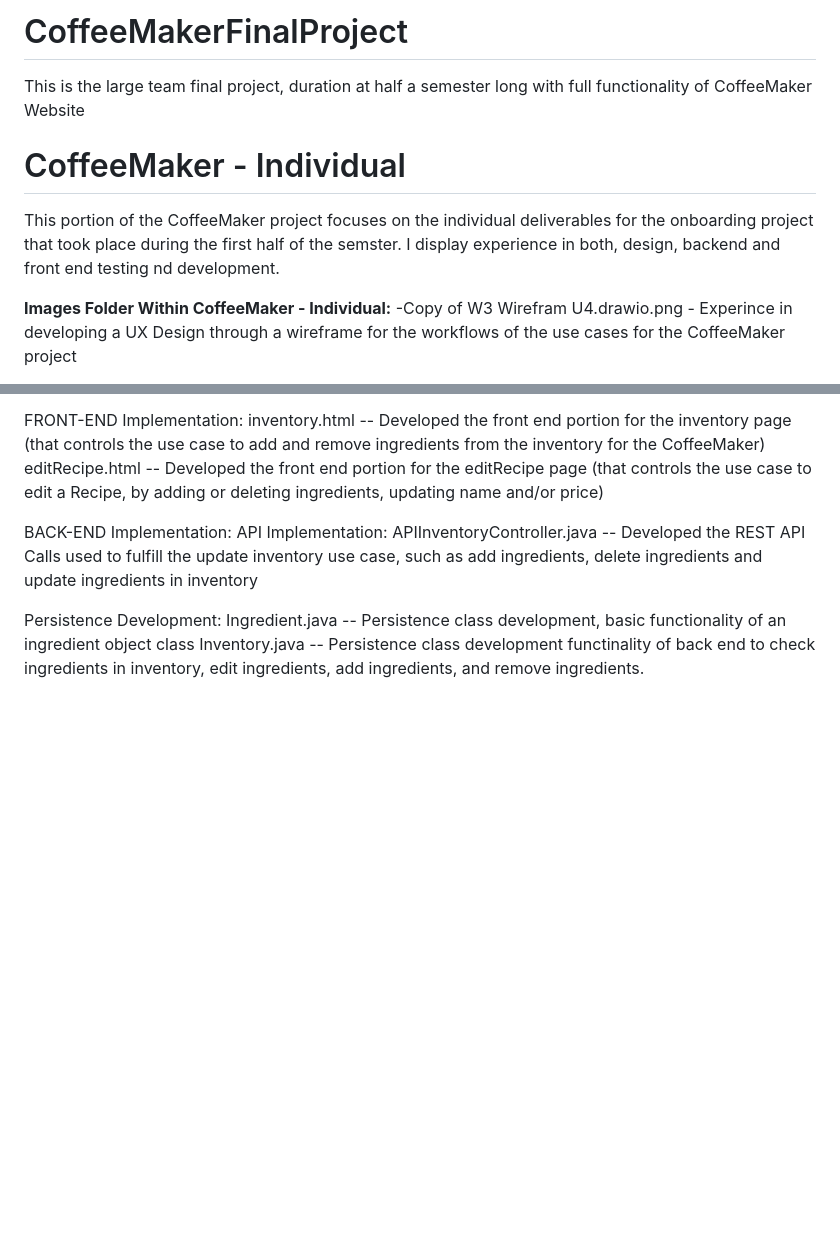
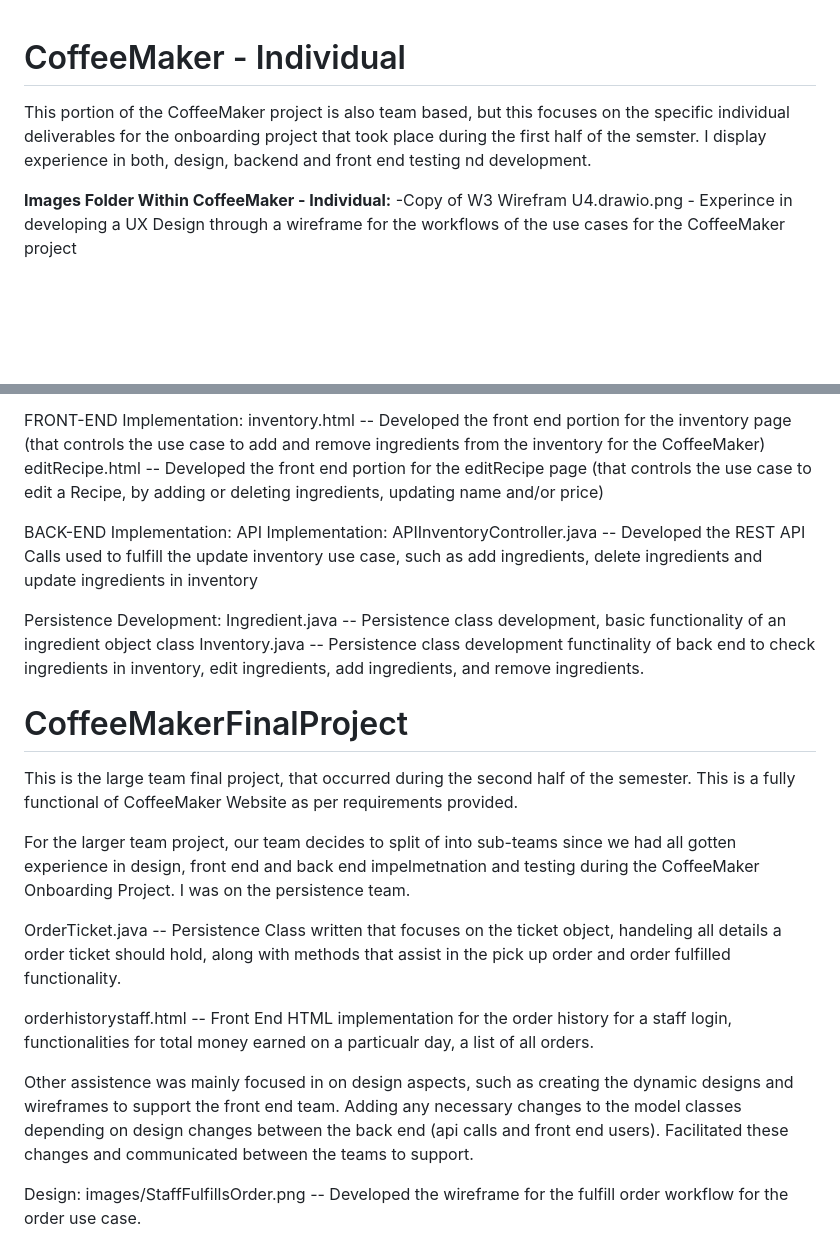
Before and after one commit to lalitha-edu/CSC-Academic-Projects, a Markdown page: README.md, 2 parts joined by grey strips. Rendered like a GitHub page; blank space fills up the shorter version.

```diff
--- a/README.md
+++ b/README.md
@@ -1,9 +1,5 @@
-# CoffeeMakerFinalProject
-This is the large team final project, duration at half a semester long with full functionality of CoffeeMaker Website
-
-
 # CoffeeMaker - Individual
-This portion of the CoffeeMaker project focuses on the individual deliverables for the onboarding project that took place during the first half of the semster. I display experience in both, design, backend and front end testing nd development.
+This portion of the CoffeeMaker project is also team based, but this focuses on the specific individual deliverables for the onboarding project that took place during the first half of the semster. I display experience in both, design, backend and front end testing nd development.
 
 **Images Folder Within CoffeeMaker - Individual:**
 -Copy of W3 Wirefram U4.drawio.png - Experince in developing a UX Design through a wireframe for the workflows of the use cases for the CoffeeMaker project
@@ -82,3 +78,18 @@ API Implementation:
 Persistence Development:
   Ingredient.java -- Persistence class development, basic functionality of an ingredient object class
   Inventory.java -- Persistence class development functinality of back end to check ingredients in inventory, edit ingredients, add ingredients, and remove ingredients.
+
+
+# CoffeeMakerFinalProject
+This is the large team final project, that occurred during the second half of the semester. This is a fully functional of CoffeeMaker Website as per requirements provided.
+
+For the larger team project, our team decides to split of into sub-teams since we had all gotten experience in design, front end and back end impelmetnation and testing during the CoffeeMaker Onboarding Project. I was on the persistence team.
+
+OrderTicket.java -- Persistence Class written that focuses on the ticket object, handeling all details a order ticket should hold, along with methods that assist in the pick up order and order fulfilled functionality.
+
+orderhistorystaff.html -- Front End HTML implementation for the order history for a staff login, functionalities for total money earned on a particualr day, a list of all orders.
+
+Other assistence was mainly focused in on design aspects, such as creating the dynamic designs and wireframes to support the front end team. Adding any necessary changes to the model classes depending on design changes between the back end (api calls and front end users). Facilitated these changes and communicated between the teams to support.
+
+Design:
+images/StaffFulfillsOrder.png -- Developed the wireframe for the fulfill order workflow for the order use case.
```
